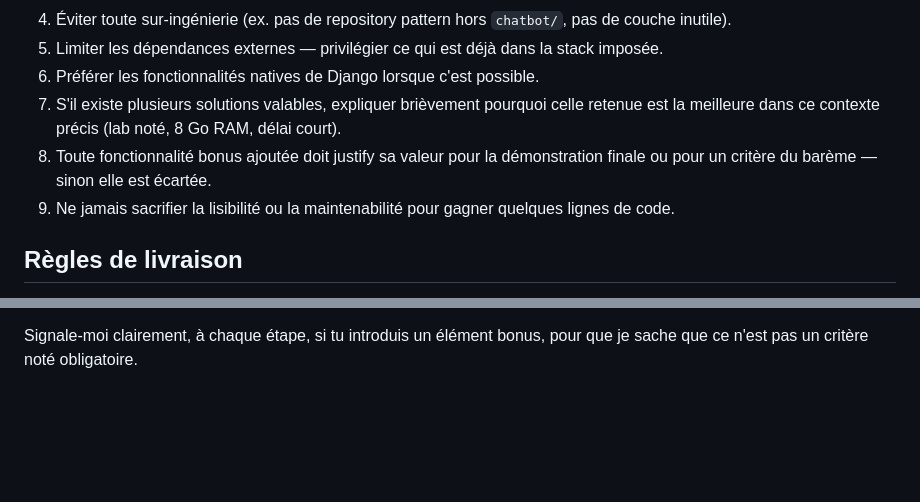
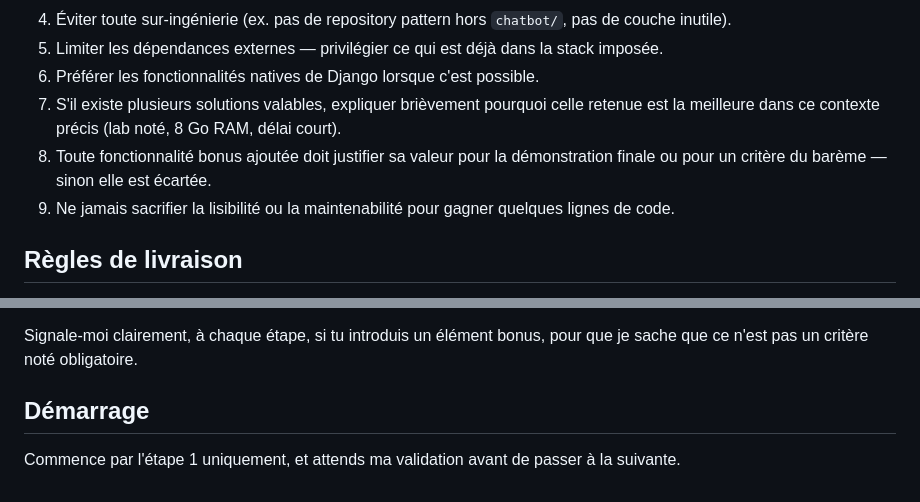
Before and after one commit to diopmassogui68-hash/SenStat-AI, a Markdown page: docs/prompt_complet.md, 2 parts joined by grey strips. GitHub-like rendering; blank space fills up the shorter version.

Commit message:
docs: ajout du prompt complet avec dispatching des tâches

```diff
--- a/docs/prompt_complet.md
+++ b/docs/prompt_complet.md
@@ -68,7 +68,7 @@ Le front doit afficher correctement la réponse même si `chart` est `null`.
 5. Limiter les dépendances externes — privilégier ce qui est déjà dans la stack imposée.
 6. Préférer les fonctionnalités natives de Django lorsque c'est possible.
 7. S'il existe plusieurs solutions valables, expliquer brièvement pourquoi celle retenue est la meilleure dans ce contexte précis (lab noté, 8 Go RAM, délai court).
-8. Toute fonctionnalité bonus ajoutée doit justify sa valeur pour la démonstration finale ou pour un critère du barème — sinon elle est écartée.
+8. Toute fonctionnalité bonus ajoutée doit justifier sa valeur pour la démonstration finale ou pour un critère du barème — sinon elle est écartée.
 9. Ne jamais sacrifier la lisibilité ou la maintenabilité pour gagner quelques lignes de code.
 
 ## Règles de livraison
@@ -249,3 +249,6 @@ Ces ajouts n'apparaissent pas dans le barème officiel mais sont soit suggérés
 - Export PDF/Excel complet (le CSV suffit à démontrer la compétence)
 
 Signale-moi clairement, à chaque étape, si tu introduis un élément bonus, pour que je sache que ce n'est pas un critère noté obligatoire.
+
+## Démarrage
+Commence par l'étape 1 uniquement, et attends ma validation avant de passer à la suivante.
```
